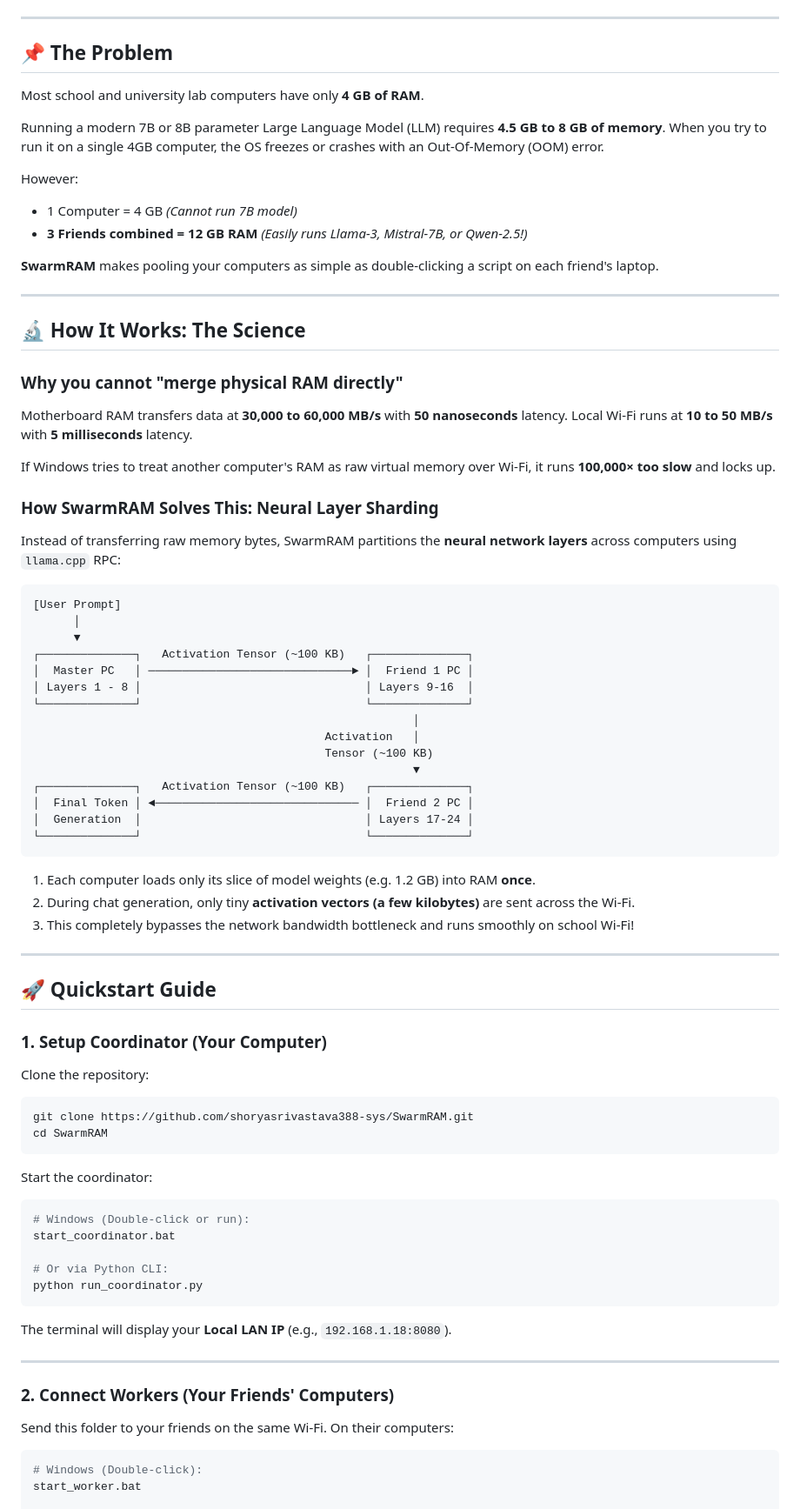
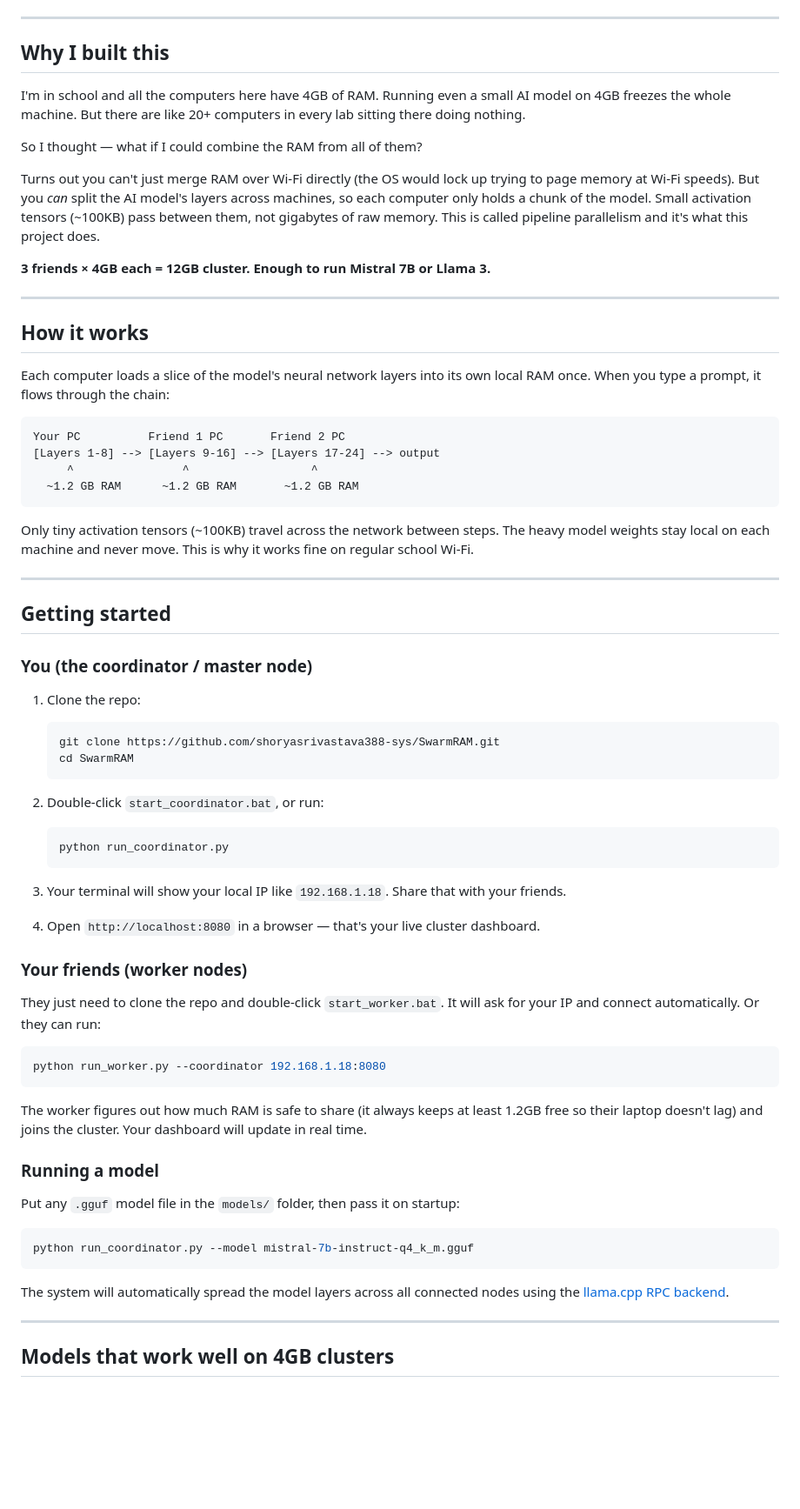
Before and after one commit to shoryasrivastava388-sys/SwarmRAM, a Markdown page: README.md, the part around one of its changes. Shown at 87% size. Rendered like a GitHub page; blank space fills up the shorter version.

````diff
--- a/README.md
+++ b/README.md
@@ -9,77 +8,73 @@
 
 ---
 
-## 📌 The Problem
-Most school and university lab computers have only **4 GB of RAM**.
+## Why I built this
 
-Running a modern 7B or 8B parameter Large Language Model (LLM) requires **4.5 GB to 8 GB of memory**. When you try to run it on a single 4GB computer, the OS freezes or crashes with an Out-Of-Memory (OOM) error.
+I'm in school and all the computers here have 4GB of RAM. Running even a small AI model on 4GB freezes the whole machine. But there are like 20+ computers in every lab sitting there doing nothing.
 
-However:
-- 1 Computer = 4 GB *(Cannot run 7B model)*
-- **3 Friends combined = 12 GB RAM** *(Easily runs Llama-3, Mistral-7B, or Qwen-2.5!)*
+So I thought — what if I could combine the RAM from all of them?
 
-**SwarmRAM** makes pooling your computers as simple as double-clicking a script on each friend's laptop.
+Turns out you can't just merge RAM over Wi-Fi directly (the OS would lock up trying to page memory at Wi-Fi speeds). But you *can* split the AI model's layers across machines, so each computer only holds a chunk of the model. Small activation tensors (~100KB) pass between them, not gigabytes of raw memory. This is called pipeline parallelism and it's what this project does.
+
+**3 friends × 4GB each = 12GB cluster. Enough to run Mistral 7B or Llama 3.**
 
 ---
 
-## 🔬 How It Works: The Science
+## How it works
 
-### Why you cannot "merge physical RAM directly"
-Motherboard RAM transfers data at **30,000 to 60,000 MB/s** with **50 nanoseconds** latency. Local Wi-Fi runs at **10 to 50 MB/s** with **5 milliseconds** latency.
-
-If Windows tries to treat another computer's RAM as raw virtual memory over Wi-Fi, it runs **100,000× too slow** and locks up.
-
-### How SwarmRAM Solves This: Neural Layer Sharding
-Instead of transferring raw memory bytes, SwarmRAM partitions the **neural network layers** across computers using `llama.cpp` RPC:
+Each computer loads a slice of the model's neural network layers into its own local RAM once. When you type a prompt, it flows through the chain:
 
 ```
-[User Prompt]
-      │
-      ▼
-┌──────────────┐   Activation Tensor (~100 KB)   ┌──────────────┐
-│  Master PC   │ ──────────────────────────────► │  Friend 1 PC │
-│ Layers 1 - 8 │                                 │ Layers 9-16  │
-└──────────────┘                                 └──────────────┘
-                                                        │
-                                           Activation   │
-                                           Tensor (~100 KB)
-                                                        ▼
-┌──────────────┐   Activation Tensor (~100 KB)   ┌──────────────┐
-│  Final Token │ ◄────────────────────────────── │  Friend 2 PC │
-│  Generation  │                                 │ Layers 17-24 │
-└──────────────┘                                 └──────────────┘
+Your PC          Friend 1 PC       Friend 2 PC
+[Layers 1-8] --> [Layers 9-16] --> [Layers 17-24] --> output
+     ^                ^                  ^
+  ~1.2 GB RAM      ~1.2 GB RAM       ~1.2 GB RAM
 ```
 
-1. Each computer loads only its slice of model weights (e.g. 1.2 GB) into RAM **once**.
-2. During chat generation, only tiny **activation vectors (a few kilobytes)** are sent across the Wi-Fi.
-3. This completely bypasses the network bandwidth bottleneck and runs smoothly on school Wi-Fi!
+Only tiny activation tensors (~100KB) travel across the network between steps. The heavy model weights stay local on each machine and never move. This is why it works fine on regular school Wi-Fi.
 
 ---
 
-## 🚀 Quickstart Guide
+## Getting started
 
-### 1. Setup Coordinator (Your Computer)
-Clone the repository:
+### You (the coordinator / master node)
+
+1. Clone the repo:
+   ```bash
+   git clone https://github.com/shoryasrivastava388-sys/SwarmRAM.git
+   cd SwarmRAM
+   ```
+
+2. Double-click `start_coordinator.bat`, or run:
+   ```bash
+   python run_coordinator.py
+   ```
+
+3. Your terminal will show your local IP like `192.168.1.18`. Share that with your friends.
+
+4. Open `http://localhost:8080` in a browser — that's your live cluster dashboard.
+
+### Your friends (worker nodes)
+
+They just need to clone the repo and double-click `start_worker.bat`. It will ask for your IP and connect automatically. Or they can run:
+
 ```bash
-git clone https://github.com/shoryasrivastava388-sys/SwarmRAM.git
-cd SwarmRAM
+python run_worker.py --coordinator 192.168.1.18:8080
 ```
 
-Start the coordinator:
+The worker figures out how much RAM is safe to share (it always keeps at least 1.2GB free so their laptop doesn't lag) and joins the cluster. Your dashboard will update in real time.
+
+### Running a model
+
+Put any `.gguf` model file in the `models/` folder, then pass it on startup:
+
 ```bash
-# Windows (Double-click or run):
-start_coordinator.bat
+python run_coordinator.py --model mistral-7b-instruct-q4_k_m.gguf
+```
 
-# Or via Python CLI:
-python run_coordinator.py
-```
-The terminal will display your **Local LAN IP** (e.g., `192.168.1.18:8080`).
+The system will automatically spread the model layers across all connected nodes using the [llama.cpp RPC backend](https://github.com/ggerganov/llama.cpp).
 
 ---
 
-### 2. Connect Workers (Your Friends' Computers)
-Send this folder to your friends on the same Wi-Fi. On their computers:
-```bash
-# Windows (Double-click):
-start_worker.bat
+## Models that work well on 4GB clusters
 
````
Also changed, not shown: other parts of README.md (+52 -50 lines).
